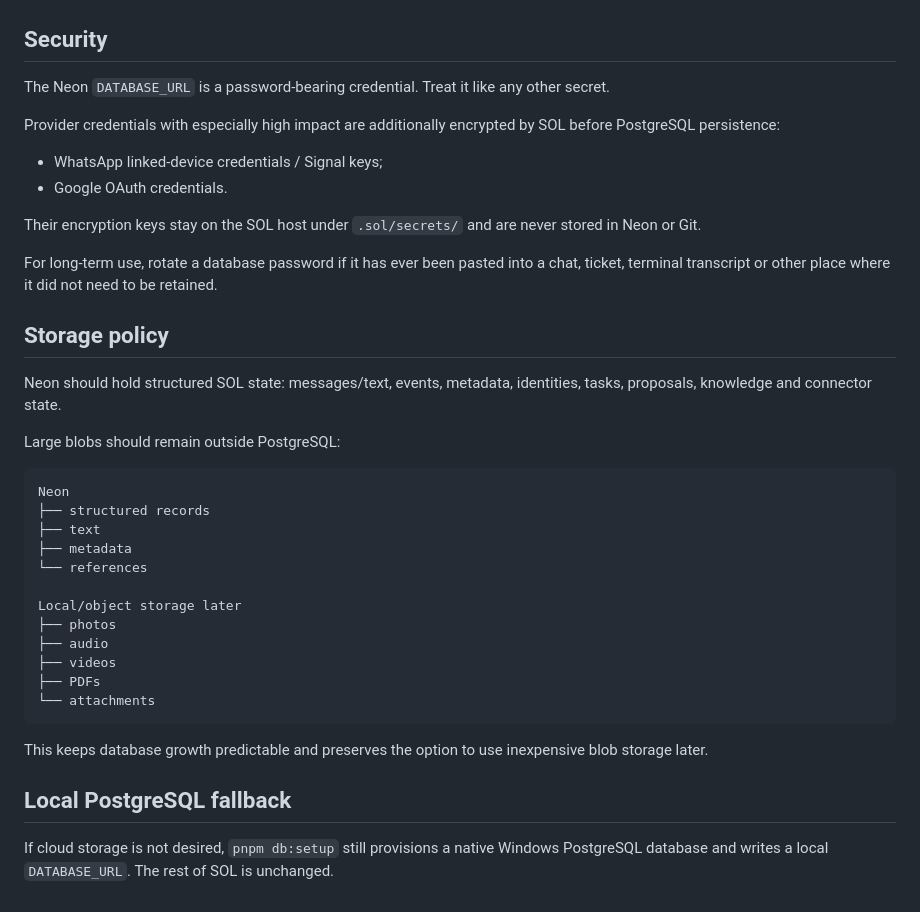
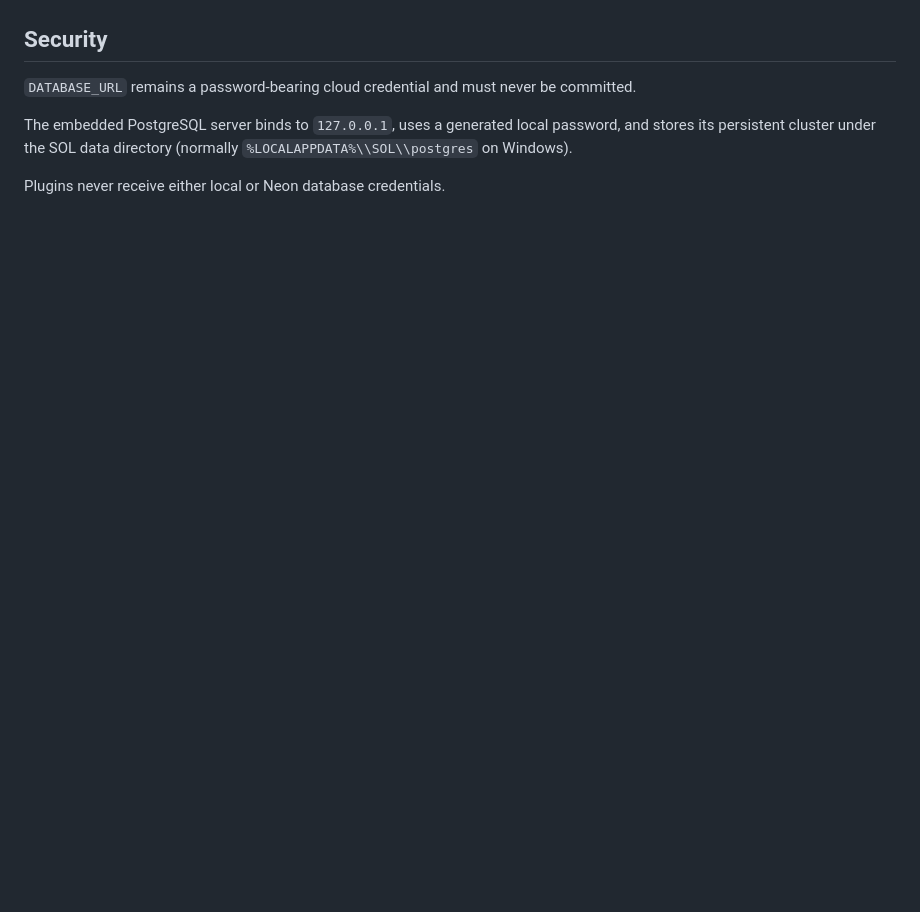
Before and after one commit to diegocesaretti/SOL, a Markdown page: docs/NEON.md, the part around one of its changes. GitHub-like rendering; blank space fills up the shorter version.

````diff
--- a/docs/NEON.md
+++ b/docs/NEON.md
@@ -69,40 +82,8 @@ These are tunable but should not be reduced aggressively on a scale-to-zero data
 
 ## Security
 
-The Neon `DATABASE_URL` is a password-bearing credential. Treat it like any other secret.
+`DATABASE_URL` remains a password-bearing cloud credential and must never be committed.
 
-Provider credentials with especially high impact are additionally encrypted by SOL before PostgreSQL persistence:
+The embedded PostgreSQL server binds to `127.0.0.1`, uses a generated local password, and stores its persistent cluster under the SOL data directory (normally `%LOCALAPPDATA%\\SOL\\postgres` on Windows).
 
-- WhatsApp linked-device credentials / Signal keys;
-- Google OAuth credentials.
-
-Their encryption keys stay on the SOL host under `.sol/secrets/` and are never stored in Neon or Git.
-
-For long-term use, rotate a database password if it has ever been pasted into a chat, ticket, terminal transcript or other place where it did not need to be retained.
-
-## Storage policy
-
-Neon should hold structured SOL state: messages/text, events, metadata, identities, tasks, proposals, knowledge and connector state.
-
-Large blobs should remain outside PostgreSQL:
-
-```text
-Neon
-├── structured records
-├── text
-├── metadata
-└── references
-
-Local/object storage later
-├── photos
-├── audio
-├── videos
-├── PDFs
-└── attachments
-```
-
-This keeps database growth predictable and preserves the option to use inexpensive blob storage later.
-
-## Local PostgreSQL fallback
-
-If cloud storage is not desired, `pnpm db:setup` still provisions a native Windows PostgreSQL database and writes a local `DATABASE_URL`. The rest of SOL is unchanged.
+Plugins never receive either local or Neon database credentials.
````
Also changed, not shown: other parts of docs/NEON.md (+55 -42 lines).
